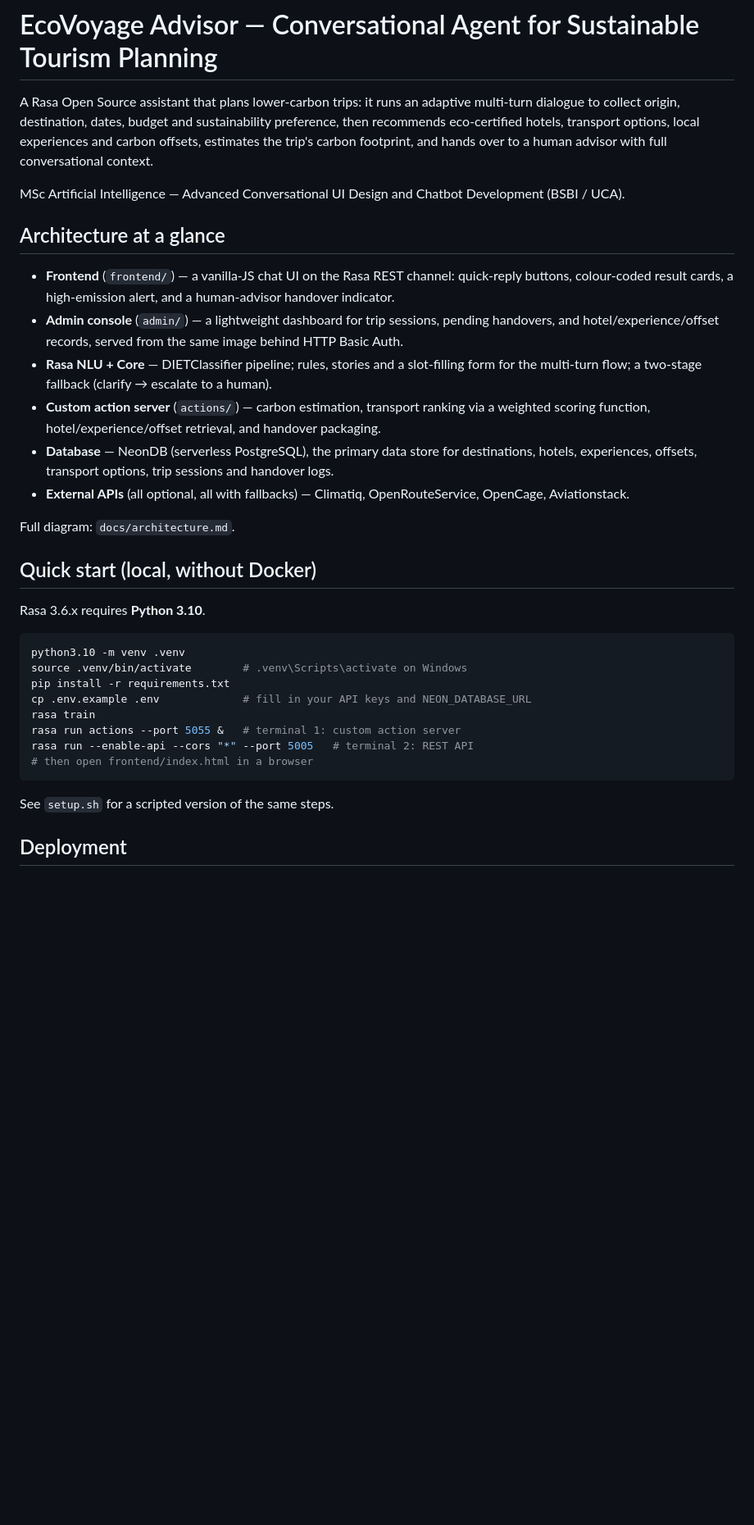
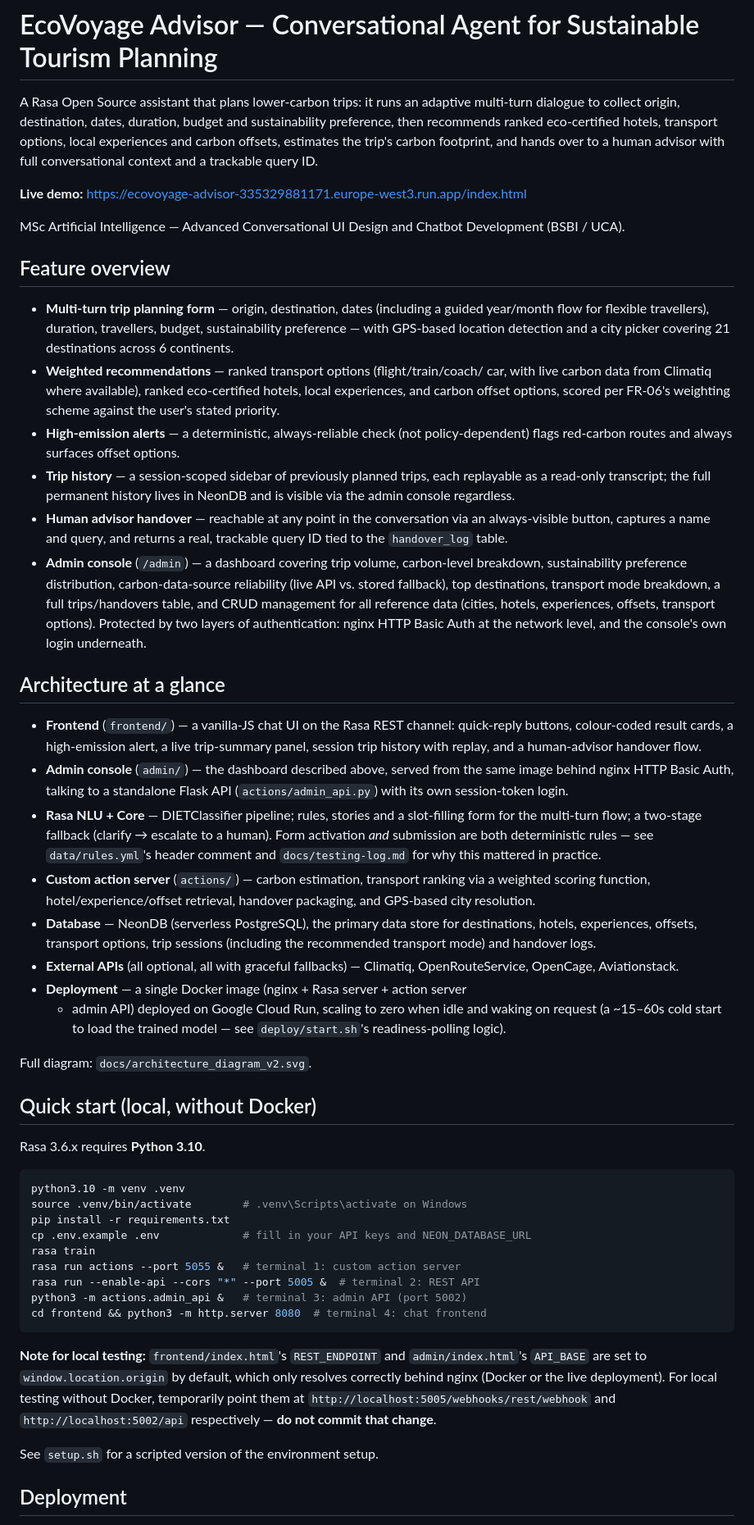
Before and after one commit to dsilvachris/ecovoyage-advisor, a Markdown page: README.md, the part around one of its changes. Shown at 82% size. Drawn GitHub-style; blank space fills up the shorter version.

Commit message:
Rewrite README to reflect actual project state — was still describing Phase 1 planning; now covers the full built feature set, live Cloud Run deployment, and current status

````diff
--- a/README.md
+++ b/README.md
@@ -1,35 +1,71 @@
 # EcoVoyage Advisor — Conversational Agent for Sustainable Tourism Planning
 
 A Rasa Open Source assistant that plans lower-carbon trips: it runs an adaptive
-multi-turn dialogue to collect origin, destination, dates, budget and
-sustainability preference, then recommends eco-certified hotels, transport
-options, local experiences and carbon offsets, estimates the trip's carbon
-footprint, and hands over to a human advisor with full conversational context.
+multi-turn dialogue to collect origin, destination, dates, duration, budget and
+sustainability preference, then recommends ranked eco-certified hotels,
+transport options, local experiences and carbon offsets, estimates the trip's
+carbon footprint, and hands over to a human advisor with full conversational
+context and a trackable query ID.
+
+**Live demo:** https://ecovoyage-advisor-335329881171.europe-west3.run.app/index.html
 
 MSc Artificial Intelligence — Advanced Conversational UI Design and Chatbot
 Development (BSBI / UCA).
 
+## Feature overview
+
+- **Multi-turn trip planning form** — origin, destination, dates (including a
+  guided year/month flow for flexible travellers), duration, travellers,
+  budget, sustainability preference — with GPS-based location detection and a
+  city picker covering 21 destinations across 6 continents.
+- **Weighted recommendations** — ranked transport options (flight/train/coach/
+  car, with live carbon data from Climatiq where available), ranked
+  eco-certified hotels, local experiences, and carbon offset options, scored
+  per FR-06's weighting scheme against the user's stated priority.
+- **High-emission alerts** — a deterministic, always-reliable check (not
+  policy-dependent) flags red-carbon routes and always surfaces offset options.
+- **Trip history** — a session-scoped sidebar of previously planned trips,
+  each replayable as a read-only transcript; the full permanent history lives
+  in NeonDB and is visible via the admin console regardless.
+- **Human advisor handover** — reachable at any point in the conversation via
+  an always-visible button, captures a name and query, and returns a real,
+  trackable query ID tied to the `handover_log` table.
+- **Admin console** (`/admin`) — a dashboard covering trip volume, carbon-level
+  breakdown, sustainability preference distribution, carbon-data-source
+  reliability (live API vs. stored fallback), top destinations, transport mode
+  breakdown, a full trips/handovers table, and CRUD management for all
+  reference data (cities, hotels, experiences, offsets, transport options).
+  Protected by two layers of authentication: nginx HTTP Basic Auth at the
+  network level, and the console's own login underneath.
+
 ## Architecture at a glance
 
 - **Frontend** (`frontend/`) — a vanilla-JS chat UI on the Rasa REST channel:
-  quick-reply buttons, colour-coded result cards, a high-emission alert, and a
-  human-advisor handover indicator.
-- **Admin console** (`admin/`) — a lightweight dashboard for trip sessions,
-  pending handovers, and hotel/experience/offset records, served from the same
-  image behind HTTP Basic Auth.
+  quick-reply buttons, colour-coded result cards, a high-emission alert, a
+  live trip-summary panel, session trip history with replay, and a
+  human-advisor handover flow.
+- **Admin console** (`admin/`) — the dashboard described above, served from
+  the same image behind nginx HTTP Basic Auth, talking to a standalone Flask
+  API (`actions/admin_api.py`) with its own session-token login.
 - **Rasa NLU + Core** — DIETClassifier pipeline; rules, stories and a
   slot-filling form for the multi-turn flow; a two-stage fallback (clarify →
-  escalate to a human).
+  escalate to a human). Form activation *and* submission are both
+  deterministic rules — see `data/rules.yml`'s header comment and
+  `docs/testing-log.md` for why this mattered in practice.
 - **Custom action server** (`actions/`) — carbon estimation, transport ranking
-  via a weighted scoring function, hotel/experience/offset retrieval, and
-  handover packaging.
+  via a weighted scoring function, hotel/experience/offset retrieval, handover
+  packaging, and GPS-based city resolution.
 - **Database** — NeonDB (serverless PostgreSQL), the primary data store for
   destinations, hotels, experiences, offsets, transport options, trip sessions
-  and handover logs.
-- **External APIs** (all optional, all with fallbacks) — Climatiq,
+  (including the recommended transport mode) and handover logs.
+- **External APIs** (all optional, all with graceful fallbacks) — Climatiq,
   OpenRouteService, OpenCage, Aviationstack.
+- **Deployment** — a single Docker image (nginx + Rasa server + action server
+  + admin API) deployed on Google Cloud Run, scaling to zero when idle and
+  waking on request (a ~15–60s cold start to load the trained model — see
+  `deploy/start.sh`'s readiness-polling logic).
 
-Full diagram: `docs/architecture.md`.
+Full diagram: `docs/architecture_diagram_v2.svg`.
 
 ## Quick start (local, without Docker)
 
@@ -42,11 +78,19 @@ pip install -r requirements.txt
 cp .env.example .env             # fill in your API keys and NEON_DATABASE_URL
 rasa train
 rasa run actions --port 5055 &   # terminal 1: custom action server
-rasa run --enable-api --cors "*" --port 5005   # terminal 2: REST API
-# then open frontend/index.html in a browser
+rasa run --enable-api --cors "*" --port 5005 &  # terminal 2: REST API
+python3 -m actions.admin_api &   # terminal 3: admin API (port 5002)
+cd frontend && python3 -m http.server 8080  # terminal 4: chat frontend
 ```
 
-See `setup.sh` for a scripted version of the same steps.
+**Note for local testing:** `frontend/index.html`'s `REST_ENDPOINT` and
+`admin/index.html`'s `API_BASE` are set to `window.location.origin` by
+default, which only resolves correctly behind nginx (Docker or the live
+deployment). For local testing without Docker, temporarily point them at
+`http://localhost:5005/webhooks/rest/webhook` and `http://localhost:5002/api`
+respectively — **do not commit that change**.
+
+See `setup.sh` for a scripted version of the environment setup.
 
 ## Deployment
 
````
Also changed, not shown: other parts of README.md (+47 -30 lines).
